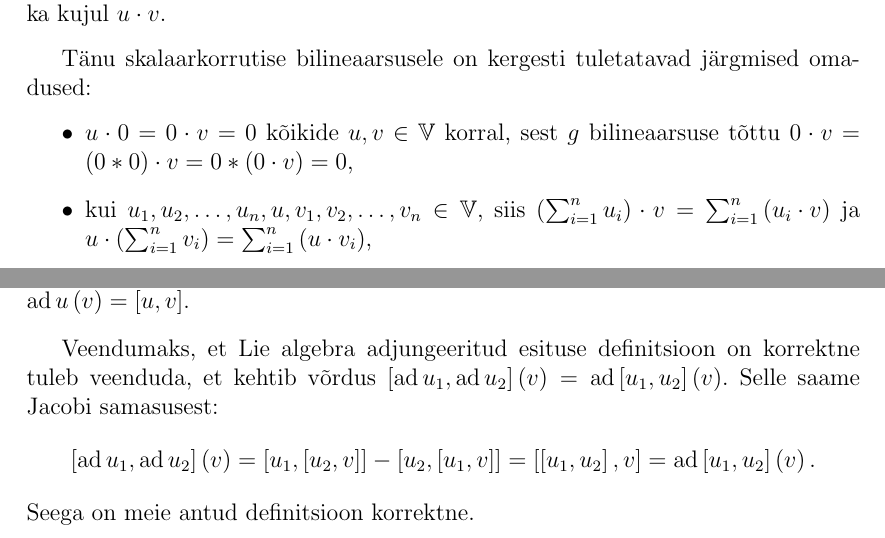
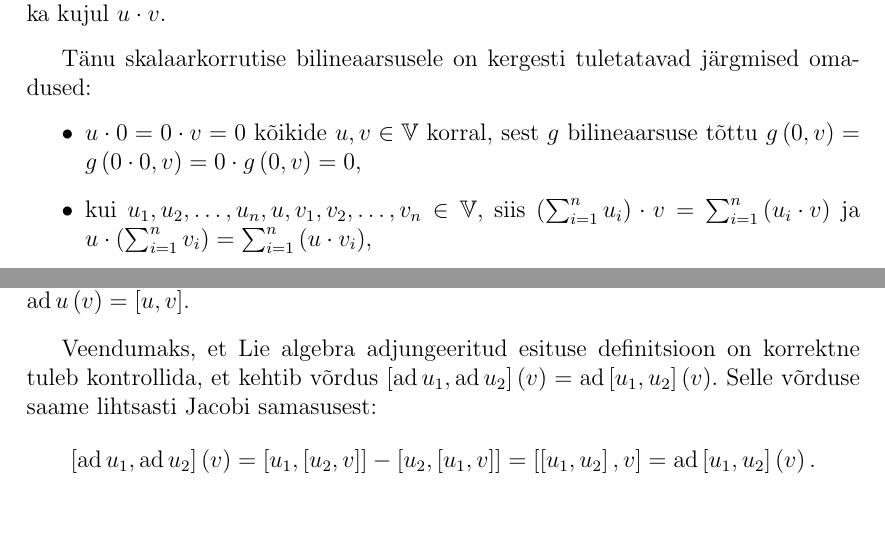
Before and after one commit to priitlatt/bakatoo, a LaTeX document (priit_latt_bakatoo.tex): two parts of pages 9 and 25 of 27, joined at a grey line, cut so that both start at the same text. Compiled offline with pdfLaTeX.

Commit message:
Fix phrasing here and there

```diff
--- a/priit_latt_bakatoo.tex
+++ b/priit_latt_bakatoo.tex
@@ -302,7 +302,7 @@ Mittekidunud sümmeetrilist bilineaarvormi $g: \mathbb{V} \times \mathbb{V} \rig
 
 Tänu skalaarkorrutise bilineaarsusele on kergesti tuletatavad järgmised omadused:
 \begin{itemize}
-\item $u \cdot 0 = 0 \cdot v = 0$ kõikide $u, v \in \mathbb{V}$ korral, sest $g$ bilineaarsuse tõttu $0 \cdot v = \left(0*0\right) \cdot v = 0*\left(0 \cdot v \right) = 0$,
+\item $u \cdot 0 = 0 \cdot v = 0$ kõikide $u, v \in \mathbb{V}$ korral, sest $g$ bilineaarsuse tõttu $g \left(0, v\right) = g \left(0 \cdot 0, v \right) = 0 \cdot g \left(0, v \right) = 0$,
 \item kui $u_1, u_2, \dots, u_n, u, v_1, v_2, \dots, v_n \in \mathbb{V}$, siis $\left( \sum_{i = 1}^{n} u_i \right) \cdot v = \sum_{i = 1}^{n}  \left( u_i \cdot v \right)$ ja $u \cdot \left( \sum_{i = 1}^{n} v_i \right) = \sum_{i = 1}^{n}  \left( u \cdot v_i \right)$,
 \item kui $\left\lbrace e_1, e_2, \dots, e_n \right\rbrace$ on vektorruumi $\mathbb{V}$ baas ning kui tähistame $\eta_{ij} = e_i \cdot e_j$, $i,j = 1, 2, \dots, n$, siis $u \cdot v = \sum_{i = 1}^{n} \sum_{j = 1}^{n} \eta_{ij} u^i v^j = \eta_{ij} u^i v^j$, kus $u = u^i e_i$ ja $v = v^i e_i$.
 \end{itemize}
@@ -897,12 +897,11 @@ Kujutust $\psi : L \rightarrow Mat\left(n, \mathbb{R}\right)$ nimetatske Lie alg
 \begin{definitsioon}
 Lie algebra \emph{adjungeeritud esituseks} nimetatakse esitust $\ad$, kus $\ad u \left(v\right) = \left[u, v\right]$.
 \end{definitsioon}
-Veendumaks, et Lie algebra adjungeeritud esituse definitsioon on korrektne tuleb veenduda, et kehtib võrdus $\left[\ad u_1, \ad u_2 \right] \left(v\right) = \ad \left[u_1, u_2 \right] \left(v\right)$. Selle saame Jacobi samasusest:
+Veendumaks, et Lie algebra adjungeeritud esituse definitsioon on korrektne tuleb kontrollida, et kehtib võrdus $\left[\ad u_1, \ad u_2 \right] \left(v\right) = \ad \left[u_1, u_2 \right] \left(v\right)$. Selle võrduse saame lihtsasti Jacobi samasusest:
 \begin{align*}
 \left[\ad u_1, \ad u_2 \right] \left(v\right) = \left[u_1, \left[u_2, v\right]\right ] - \left[u_2, \left[u_1, v\right]\right] = \left[\left[u_1, u_2\right], v\right] =
 \ad \left[u_1, u_2 \right] \left(v\right).
 \end{align*}
-Seega on meie antud definitsioon korrektne.
 
 
 
```
Also changed, not shown: priit_latt_bakatoo.pdf, 3 other files.
